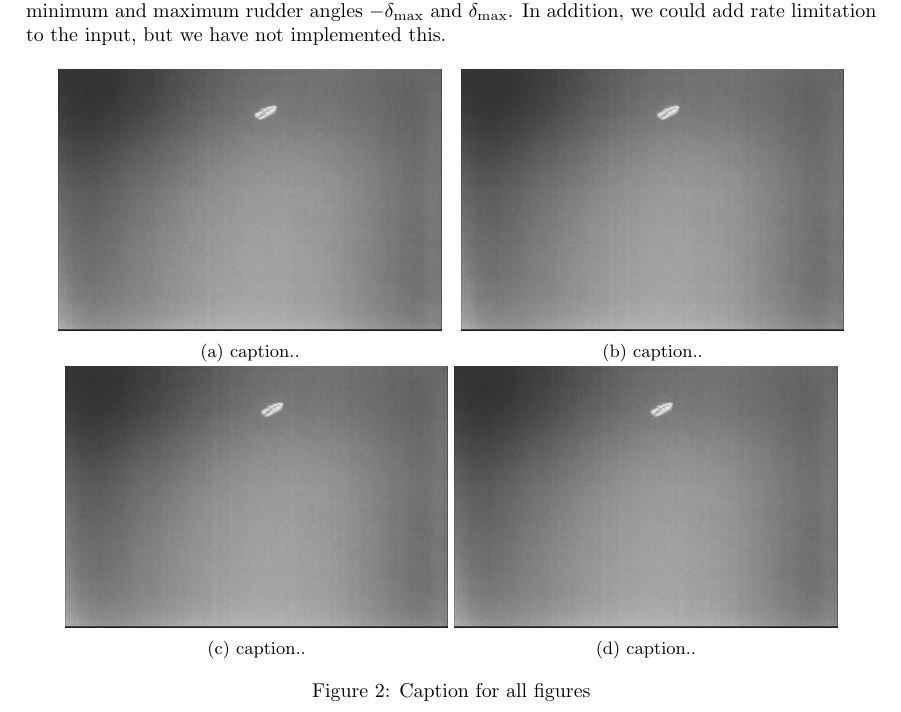
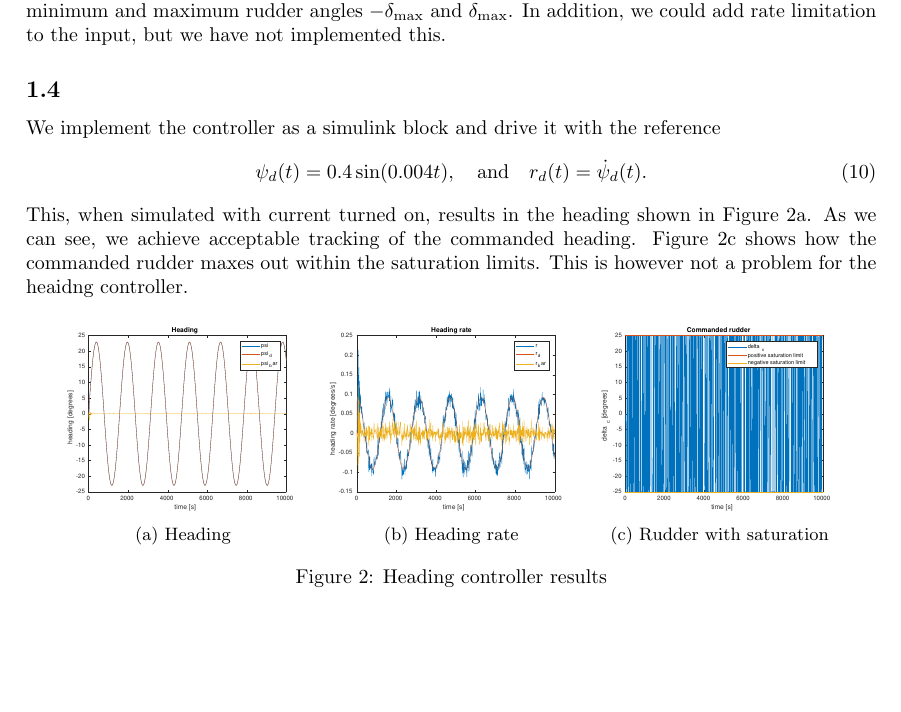
Before and after one commit to martiege/TTK4190-Assignment3, a LaTeX document (latex-code/ov.tex, which reads latex-code/problem1.tex): part of page 2 of 4, cut so that both start at the same text, the shorter picture padded with empty space. Compiled offline with pdfLaTeX.

Commit message:
Fix task 1.4 and write about it in the latex

```diff
--- a/latex-code/problem1.tex
+++ b/latex-code/problem1.tex
@@ -52,31 +52,33 @@ K_d = \frac{2 \xi \omega_n - 1}{K' \frac{U}{L_{pp}}}.
 \end{aligned}\end{equation}
 Since this control input will be input into a physical rudder, we have to saturate $\delta_c$ between the minimum and maximum rudder angles $-\delta_{\text{max}}$ and $\delta_{\text{max}}$. In addition, we could add rate limitation to the input, but we have not implemented this.
 
+\subsection{}
+We implement the controller as a simulink block and drive it with the reference
+\begin{equation}\begin{aligned}
+\psi_d(t) = 0.4 \sin (0.004t), \quad \text{and} \quad
+r_d(t) = \dot \psi_d(t).
+\end{aligned}\end{equation}
+This, when simulated with current turned on, results in the heading shown in \figref{fig:heading1_4}. As we can see, we achieve acceptable tracking of the commanded heading. \figref{fig:rudder1_4} shows how the commanded rudder maxes out within the saturation limits. This is however not a problem for the heaidng controller.
 
 
 \begin{figure}[ht]
 	\centering
-	\begin{subfigure}[b]{0.45\textwidth}
-		\includegraphics[width=\textwidth]{fig1}
-		\caption{caption..}
-		\label{fig:2a}
+	\begin{subfigure}[b]{0.3\textwidth}
+		\includegraphics[width=\textwidth]{heading1_4}
+		\caption{Heading}
+		\label{fig:heading1_4}
+	\end{subfigure}%
+	~
+	\begin{subfigure}[b]{0.3\textwidth}
+		\includegraphics[width=\textwidth]{heading_rate1_4}
+		\caption{Heading rate}
+		\label{fig:heading_rate1_4}
+	\end{subfigure}%
+        ~
+	\begin{subfigure}[b]{0.3\textwidth}
+		\includegraphics[width=\textwidth]{rudder1_4}
+		\caption{Rudder with saturation}
+		\label{fig:rudder1_4}
 	\end{subfigure}
-	~ %add desired spacing between images, e. g. ~, \quad, \qquad, \hfill etc.
-	%(or a blank line to force the subfigure onto a new line)
-	\begin{subfigure}[b]{0.45\textwidth}
-		\includegraphics[width=\textwidth]{fig1}
-		\caption{caption..}
-		\label{fig:2b}
-	\end{subfigure}
-	\begin{subfigure}[b]{0.45\textwidth}
-		\includegraphics[width=\textwidth]{fig1}
-		\caption{caption..}
-		\label{fig:2c}
-	\end{subfigure}
-	\begin{subfigure}[b]{0.45\textwidth}
-		\includegraphics[width=\textwidth]{fig1}
-		\caption{caption..}
-		\label{fig:2d}
-	\end{subfigure}
-	\caption{Caption for all figures}\label{fig:2}
+	\caption{Heading controller results}\label{fig:2}
 \end{figure}
```
Also changed, not shown: latex-code/heading1_4.eps (added), latex-code/heading_rate1_4.eps (added), latex-code/rudder1_4.eps (added), 1 other file.
